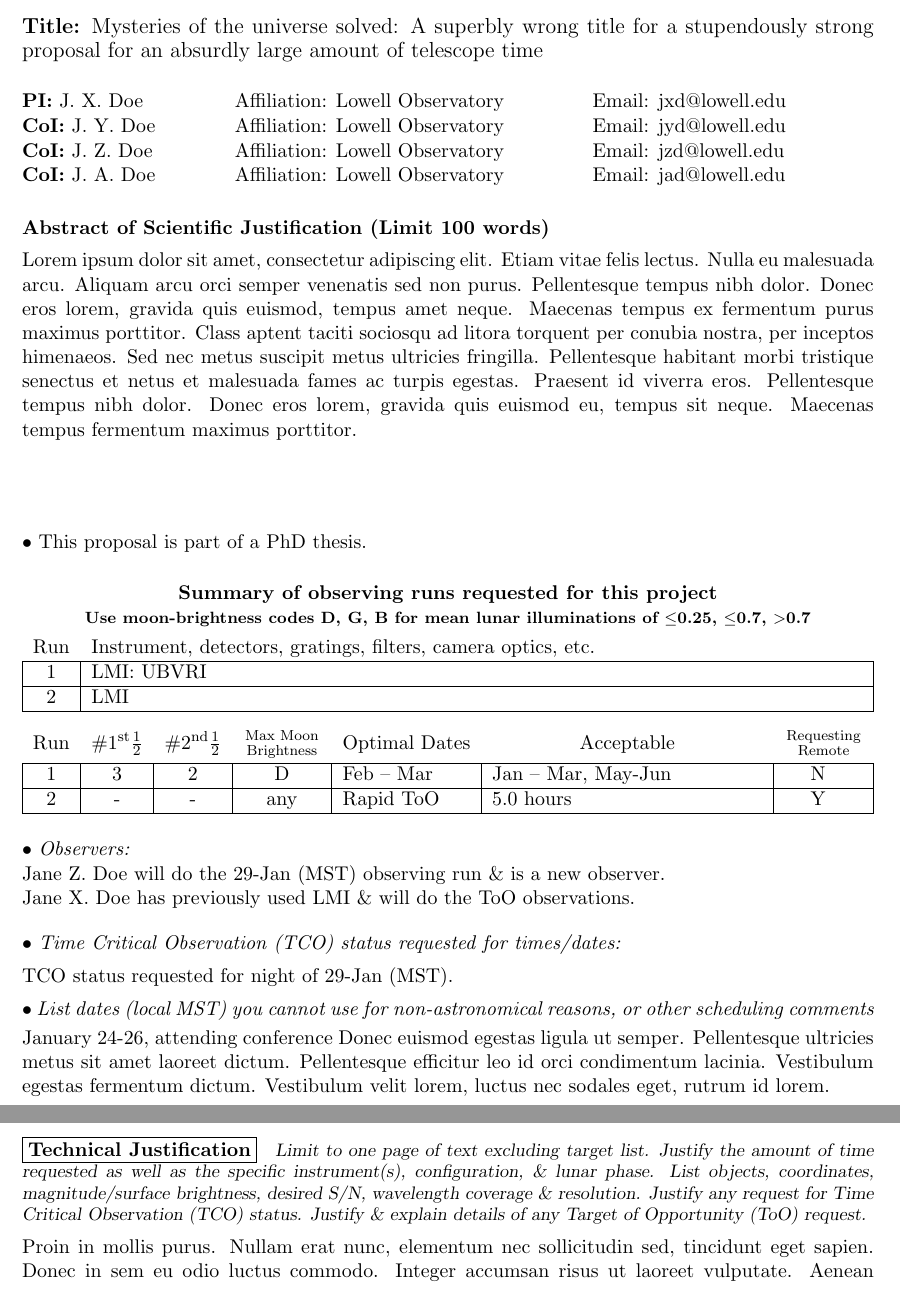
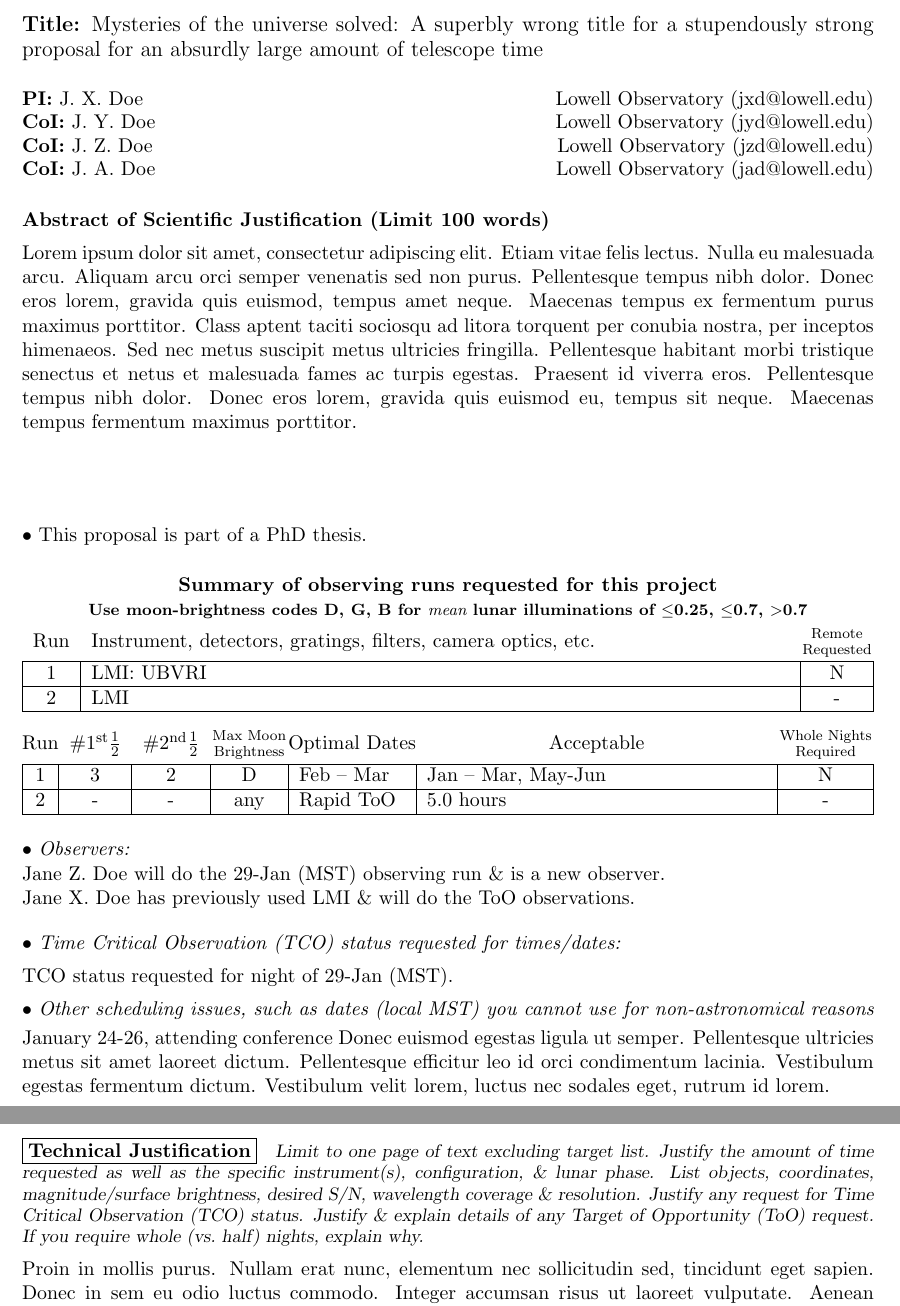
Before and after one commit to Lowell-DCT/proposal-template, a LaTeX document (lowell-prop.tex, which reads lowell-prop.cls): two parts of pages 1 and 4 of 5 before the commit and two parts of pages 1 and 5 of 6 after it, joined at a grey line, cut so that both start at the same text. Compiled offline with pdfLaTeX.

Commit message:
updated to v1.1

```diff
--- a/lowell-prop.cls
+++ b/lowell-prop.cls
@@ -19,8 +19,8 @@
 
 \def\prop@head{Lowell Observatory\\\@tele\ Observing Proposal}
 
-\def\revtex@ver{1.0}		% Version number of this file.
-\def\revtex@date{2016-01-14}	% Revision date.
+\def\revtex@ver{1.1}		% Version number of this file.
+\def\revtex@date{2016-03-02}	% Revision date.
 
 \def\revtex@pageid{\xdef\@thefnmark{\null}
     \@footnotetext{Lowell Observatory DCT proposal\space
@@ -184,8 +202,7 @@
 %  as `service' observing?}}
 \def\observers@head{{\ques@font Observers:}}
 \def\timecritical@head{{\ques@font Time Critical Observation (TCO) status requested for times/dates:}}
-\def\undates@head{{\ques@font List dates (local MST) you cannot use for
-   non-astronomical reasons, or other scheduling comments}}
+\def\undates@head{{\ques@font Other scheduling issues, such as dates (local MST) you cannot use for non-astronomical reasons}}
 
 \def\thesis#1{\par$\bullet$\space\thesis@head}
 \def\longterm#1{\par$\bullet$\space\longterm@head\quad\chk@setblank{#1}
@@ -207,7 +224,7 @@
 
 \newcounter{obsrun}
 \newenvironment{obsrun}{\stepcounter{obsrun}}{}
-\newenvironment{ToOrun}{\stepcounter{obsrun}}{\numfirsthalfnights{-}\numsecondhalfnights{-}\remoteobserving{Y}}
+\newenvironment{ToOrun}{\stepcounter{obsrun}}{\numfirsthalfnights{-}\numsecondhalfnights{-}\remoteobserving{-}\wholenightsrequired{-}}
 \def\printCoverPageObsRuns{\par\prt@obsruns\par}
 
 % Observing run parameters to be specified by the investigators.
@@ -234,18 +252,18 @@
 \def\ToOtype#1{\global\@namedef{obs\@Alph{\c@obsrun}@optdates}{#1 ToO}}
 \def\totalhours#1{\global\@namedef{obs\@Alph{\c@obsrun}@accdates}{#1 hours}}
 
-\def\obsrun@head{Summary of observing runs requested for this project\\{\footnotesize Use moon-brightness codes D, G, B for mean lunar illuminations of $\le$0.25, $\le$0.7, $>$0.7 }}
+\def\obsrun@head{Summary of observing runs requested for this project\\{\footnotesize Use moon-brightness codes D, G, B for {\it mean} lunar illuminations of $\le$0.25, $\le$0.7, $>$0.7 }}
 %and number of days from new moon: darkest $\le$ 3, dark $\le$ 7, grey $\le$ 10, bright $\le$ 14.}}
 
 \newcommand{\stacktablehdr}[2]{$\genfrac{}{}{0pt}{}{\text{#1}}{\text{#2}}$}
 
 \newcommand{\prt@obsruns}{\begin{center}{\bf\obsrun@head}\\[1ex]
     \begin{tabular*}{\textwidth}
-        {|c|l@{\extracolsep{\fill}}c|}
+        {|c|l@{\extracolsep{\fill}}c|@{\extracolsep{0pt}}c@{\extracolsep{0pt}}|}
     \multicolumn{1}{c}{Run} &
     \multicolumn{2}{l}{Instrument, detectors, gratings, filters,
-    camera optics, etc.}  \\
+    camera optics, etc.} &
+    \multicolumn{1}{@{\extracolsep{0pt}}c@{\extracolsep{0pt}}}{\stacktablehdr{Remote}{Requested}}\vspace{.5ex}\\
     \hline
-    1 & \obsA@inst & \\
+    1 & \obsA@inst && \obsA@remobs \\
     \hline
-    \@ifundefined{obsB@inst}{}{2 & \obsB@inst & \\
@@ -254,11 +273,7 @@
     \hline}
     \end{tabular*}\\
     \vspace{2ex}
-    \begin{tabular*}{\textwidth}{|c|c|c|c|l|l@{\extracolsep{\fill}}c|@{\extracolsep{0pt}}c|}
-    \multicolumn{1}{c}{Run} &
+    \begin{tabular*}{\textwidth}{|@{\extracolsep{0pt}}c@{\extracolsep{0pt}}|@{\extracolsep{0pt}}c@{\extracolsep{0pt}}|@{\extracolsep{0pt}}c@{\extracolsep{0pt}}|@{\extracolsep{0pt}}c@{\extracolsep{0pt}}|l|l@{\extracolsep{\fill}}c|@{\extracolsep{0pt}}c@{\extracolsep{0pt}}|}
+    \multicolumn{1}{@{\extracolsep{0pt}}c@{\extracolsep{0pt}}}{Run} &
     \multicolumn{1}{c}{\#1$^\mathrm{st} \frac{1}{2}$} &
     \multicolumn{1}{c}{\#2$^\mathrm{nd} \frac{1}{2}$} &
-    \multicolumn{1}{c}{\stacktablehdr{Max Moon}{Brightness}} &
-    \multicolumn{1}{c}{Optimal Dates} &
-    \multicolumn{2}{c}{Acceptable} &
-    \multicolumn{1}{c}{\stacktablehdr{Requesting}{Remote}}\vspace{.5ex}\\
@@ -265,2 +284,3 @@
     \hline
     1 & \obsA@numfirsthalfnights &\obsA@numsecondhalfnights & \obsA@moonbrightness &
+        \obsA@optdates & \obsA@accdates&& \obsA@wholenights\\
@@ -277,11 +296,11 @@
 
 \newcommand{\prt@overflowobsruns}{\begin{center}{\bf\obsrun@head}\\[1ex]
     \begin{tabular*}{\textwidth}
-        {|c|l@{\extracolsep{\fill}}c|}
+        {|c|l@{\extracolsep{\fill}}c|@{\extracolsep{0pt}}c@{\extracolsep{0pt}}|}
     \multicolumn{1}{c}{Run} &
     \multicolumn{2}{l}{Instrument, detectors, gratings, filters,
-    camera optics, etc.}  \\
+    camera optics, etc.} &
+    \multicolumn{1}{@{\extracolsep{0pt}}c@{\extracolsep{0pt}}}{ \stacktablehdr{Remote}{Requested}}\vspace{.5ex}\\
     \hline
-    4 & \obsD@inst & \\
+    4 & \obsD@inst && \obsD@remobs \\
     \hline
-    \@ifundefined{obsE@inst}{}{5 & \obsE@inst & \\
@@ -298,11 +318,8 @@
     \hline}
     \end{tabular*}\\
     \vspace{2ex}
-    \begin{tabular*}{\textwidth}{|c|c|c|c|l|l@{\extracolsep{\fill}}c|@{\extracolsep{0pt}}c|}
-    \multicolumn{1}{c}{Run} &
+
+    \begin{tabular*}{\textwidth}{|@{\extracolsep{0pt}}c@{\extracolsep{0pt}}|@{\extracolsep{0pt}}c@{\extracolsep{0pt}}|@{\extracolsep{0pt}}c@{\extracolsep{0pt}}|@{\extracolsep{0pt}}c@{\extracolsep{0pt}}|l|l@{\extracolsep{\fill}}c|@{\extracolsep{0pt}}c@{\extracolsep{0pt}}|}
+    \multicolumn{1}{@{\extracolsep{0pt}}c@{\extracolsep{0pt}}}{Run} &
     \multicolumn{1}{c}{\#1$^\mathrm{st} \frac{1}{2}$} &
     \multicolumn{1}{c}{\#2$^\mathrm{nd} \frac{1}{2}$} &
-    \multicolumn{1}{c}{\stacktablehdr{Max Moon}{Brightness}} &
-    \multicolumn{1}{c}{Optimal Dates} &
-    \multicolumn{2}{c}{Acceptable} &
-    \multicolumn{1}{c}{\stacktablehdr{Requesting}{Remote}}\vspace{.5ex}\\
@@ -309,2 +330,3 @@
     \hline
     4 & \obsD@numfirsthalfnights &\obsD@numsecondhalfnights & \obsD@moonbrightness &
+        \obsD@optdates & \obsD@accdates&& \obsD@wholenights\\
@@ -354,7 +375,7 @@
 \def\justif@head{{\instruct@font  Limit to one page of text and up to one additional page of references and figures (which can be integrated into the text).  Write for a general scientific audience.
 \par}}
 \def\feas@head{{\instruct@font Limit to one page of text excluding target list.  Justify the amount of time requested
-    as well as the specific instrument(s), configuration, \& lunar phase. List objects, coordinates, magnitude/surface brightness, desired S/N, wavelength coverage \& resolution.  Justify any request for Time Critical Observation (TCO) status.  Justify \& explain details of any Target of Opportunity (ToO) request.
+    as well as the specific instrument(s), configuration, \& lunar phase. List objects, coordinates, magnitude/surface brightness, desired S/N, wavelength coverage \& resolution.  Justify any request for Time Critical Observation (TCO) status.  Justify \& explain details of any Target of Opportunity (ToO) request.  If you require whole (vs.\ half) nights, explain why.
     \par}}
 \def\past@head{{\instruct@font List your DCT allocations during the past {\bf two} years,
     together with the current
@@ -363,7 +384,7 @@
 
 \def\scienceJustification{\newpage\propsection{\fbox{Scientific Justification}}
     \justif@head}
-\def\feasibility{\clearpage\newpage\propsection{\fbox{Technical Justification}}\feas@head}
+\def\techJustification{\clearpage\newpage\propsection{\fbox{Technical Justification}}\feas@head}
 \def\thepast{\vfill\propsection{\fbox{Previous Use of DCT}}
     \past@head}
 
--- a/lowell-prop.tex
+++ b/lowell-prop.tex
@@ -201,6 +207,7 @@ Lorem ipsum dolor sit amet, consectetur adipiscing elit. Etiam vitae felis lectu
 \optimaldates{Feb -- Mar}
 \acceptabledates{Jan -- Mar, May-Jun}
 \remoteobserving{N}
+\wholenightsrequired{N}
 \end{obsrun}
 
 \begin{ToOrun}
@@ -260,8 +269,10 @@ Jane X.\ Doe has previously used LMI \& will do the ToO observations.}
 % Leave this next line commented out unless you are using it.
 
 %%%
-%\MoreObsrunInfo{Place any additional info regarding dates, instruments, cadence of observations, etc. here. }
+\MoreObsrunInfo{Place any additional info regarding dates, instruments, cadence of observations, etc. here. Will be placed on overflow cover page, so can be longer than a few lines.}
 
+% Other scheduling comments, such as dates (local MST) you cannot use
+% for non-astronomical reasons, go in \unusabledates
 % If there are dates that you cannot use for non-astronomical reasons,
 % please give the dates by filling in the curly braces in \unusabledates{}.
 % Please explain briefly; \unusabledates is limited to a few lines.
@@ -347,15 +358,18 @@ Science and Jundishapur..\ Nature 126, 993-994.
 
 % Assess the technical and scientific feasibility of the experiment.
 % This section should consist of paragraphs of text only (no figures)
-% that follow the \feasibility line.
+% that follow the \techJustification line.
 %
-% List objects, coordinates, and magnitudes (or surface brightness,
-% if appropriate), desired S/N, wavelength coverage and resolution.
-% Justify the number of nights requested as well as the specific
-% telescope(s), instruments, and lunar phase.
-
+% Limit to one page of text excluding target list.
+%
+% Justify the amount of time requested as well as the specific
+% instrument(s), configuration, & lunar phase. List objects, coordinates,
+% magnitude/surface brightness, desired S/N, wavelength coverage &
+% resolution. Justify any request for Time Critical Observation (TCO)
+% status. Justify & explain details of any Target of Opportunity (ToO)
+% request. If you require whole (vs. half) nights, explain why.
 %%%
-\feasibility
+\techJustification
 
 Proin in mollis purus. Nullam erat nunc, elementum nec sollicitudin sed, tincidunt eget sapien. Donec in sem eu odio luctus commodo. Integer accumsan risus ut laoreet vulputate. Aenean quis tempor nunc. Suspendisse pretium ornare vestibulum. Aliquam sollicitudin ac est ac sodales. Ut euismod purus vitae ipsum blandit, vitae semper libero ultrices. Etiam posuere vel dolor ac tempor. Curabitur dapibus pulvinar feugiat. Vivamus nec pellentesque ex. In maximus, nisi congue efficitur tempus, arcu risus eleifend orci, eu facilisis mi sapien non velit. Nam pharetra mollis diam, eu egestas ligula sagittis ac. Cras in nisl accumsan, elementum neque id, aliquet ante. Nam tristique purus sit amet tellus pretium, non fermentum enim dignissim. Nulla facilisis cursus auctor.
 
```
Also changed, not shown: lowell-prop.cls (75 more changed lines), lowell-prop.tex (8 more changed lines).
